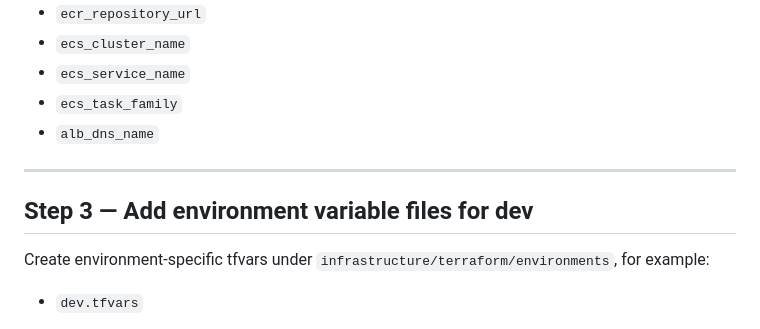
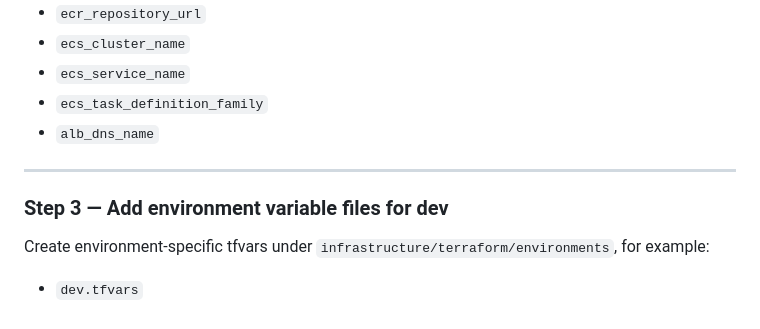
Before and after one commit to wingt903/CICD, a Markdown page: poc.md, the part around one of its changes. Rendered like a GitHub page.

```diff
--- a/poc.md
+++ b/poc.md
@@ -106,12 +106,12 @@ Required Terraform outputs for pipeline handoff:
 - `ecr_repository_url`
 - `ecs_cluster_name`
 - `ecs_service_name`
-- `ecs_task_family`
+- `ecs_task_definition_family`
 - `alb_dns_name`
 
 ---
 
-## Step 3 — Add environment variable files for dev
+### Step 3 — Add environment variable files for dev
 
 Create environment-specific tfvars under `infrastructure/terraform/environments`, for example:
 
```
Also changed, not shown: other parts of poc.md (+7 -7 lines).
